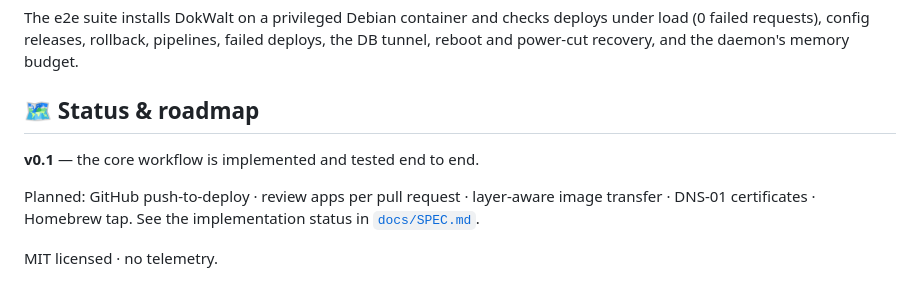
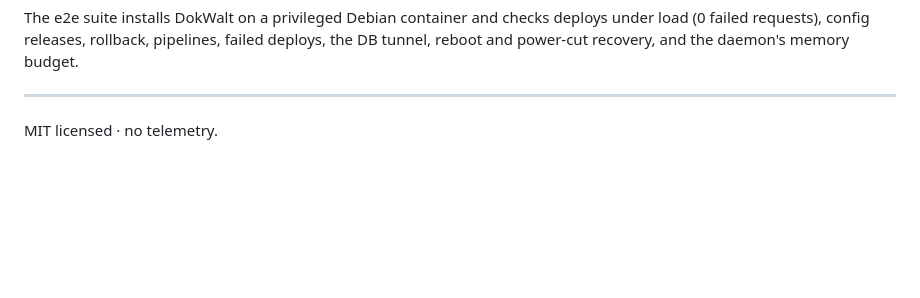
Before and after one commit to ddahan/dokwalt, a Markdown page: README.md, the part around one of its changes. GitHub-like rendering; blank space fills up the shorter version.

Commit message:
README: Mermaid diagram for How it works, drop status & roadmap
Co-Authored-By: Claude Opus 5.5 <noreply@anthropic.com>

```diff
--- a/README.md
+++ b/README.md
@@ -201,12 +229,6 @@ The e2e suite installs DokWalt on a privileged Debian container and checks deplo
 under load (0 failed requests), config releases, rollback, pipelines, failed
 deploys, the DB tunnel, reboot and power-cut recovery, and the daemon's memory budget.
 
-## 🗺️ Status & roadmap
-
-**v0.1** — the core workflow is implemented and tested end to end.
-
-Planned: GitHub push-to-deploy · review apps per pull request · layer-aware image
-transfer · DNS-01 certificates · Homebrew tap. See the
-implementation status in [`docs/SPEC.md`](docs/SPEC.md).
+---
 
 MIT licensed · no telemetry.
```
Also changed, not shown: other parts of README.md (+36 -8 lines).
